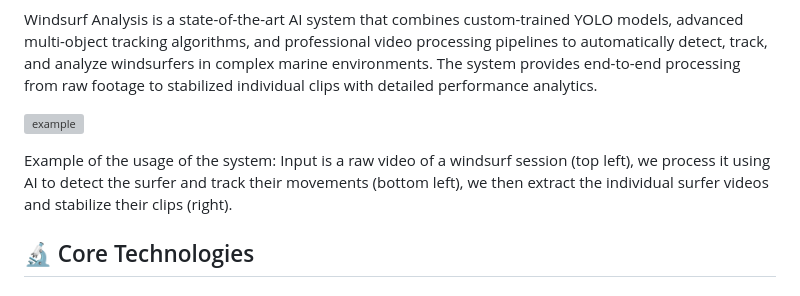
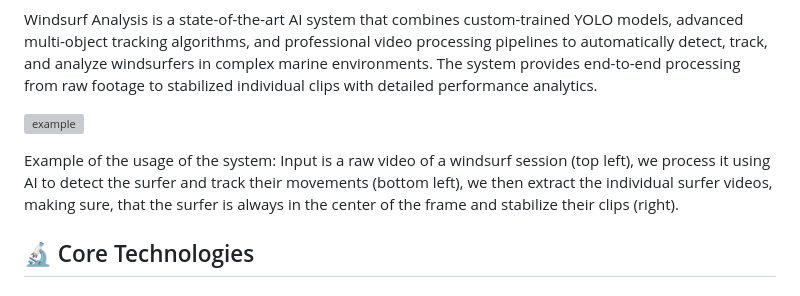
Before and after one commit to BertilBraun/Windsurf-Analysis, a Markdown page: README.md, the part around the change. Rendered like a GitHub page; grey boxes are pictures that could not be loaded.

```diff
--- a/README.md
+++ b/README.md
@@ -6,7 +6,7 @@ Windsurf Analysis is a state-of-the-art AI system that combines custom-trained Y
 
 ![example](documentation/processed.gif)
 
-Example of the usage of the system: Input is a raw video of a windsurf session (top left), we process it using AI to detect the surfer and track their movements (bottom left), we then extract the individual surfer videos and stabilize their clips (right).
+Example of the usage of the system: Input is a raw video of a windsurf session (top left), we process it using AI to detect the surfer and track their movements (bottom left), we then extract the individual surfer videos, making sure, that the surfer is always in the center of the frame and stabilize their clips (right).
 
 ## 🔬 Core Technologies
 
```
